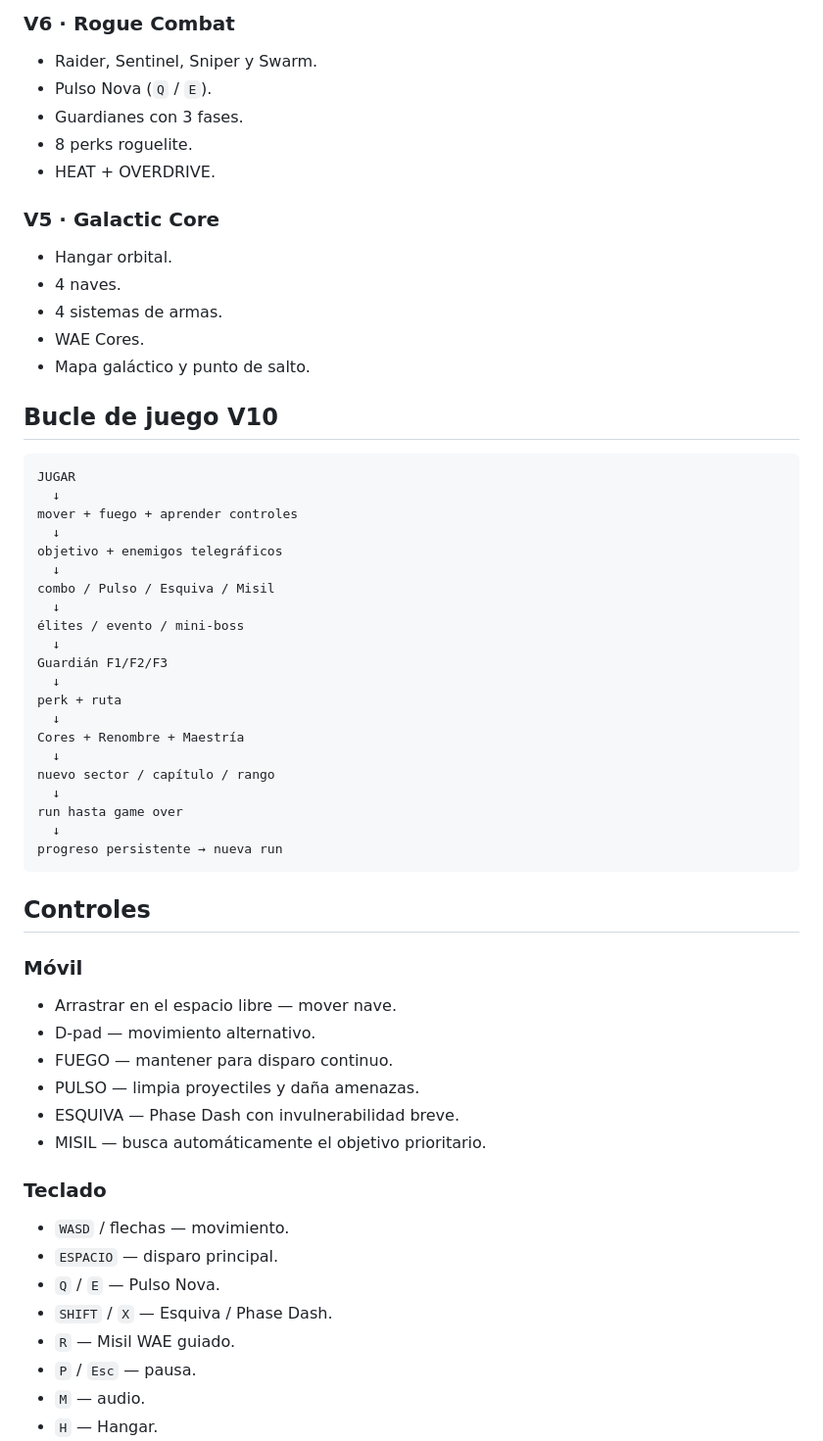
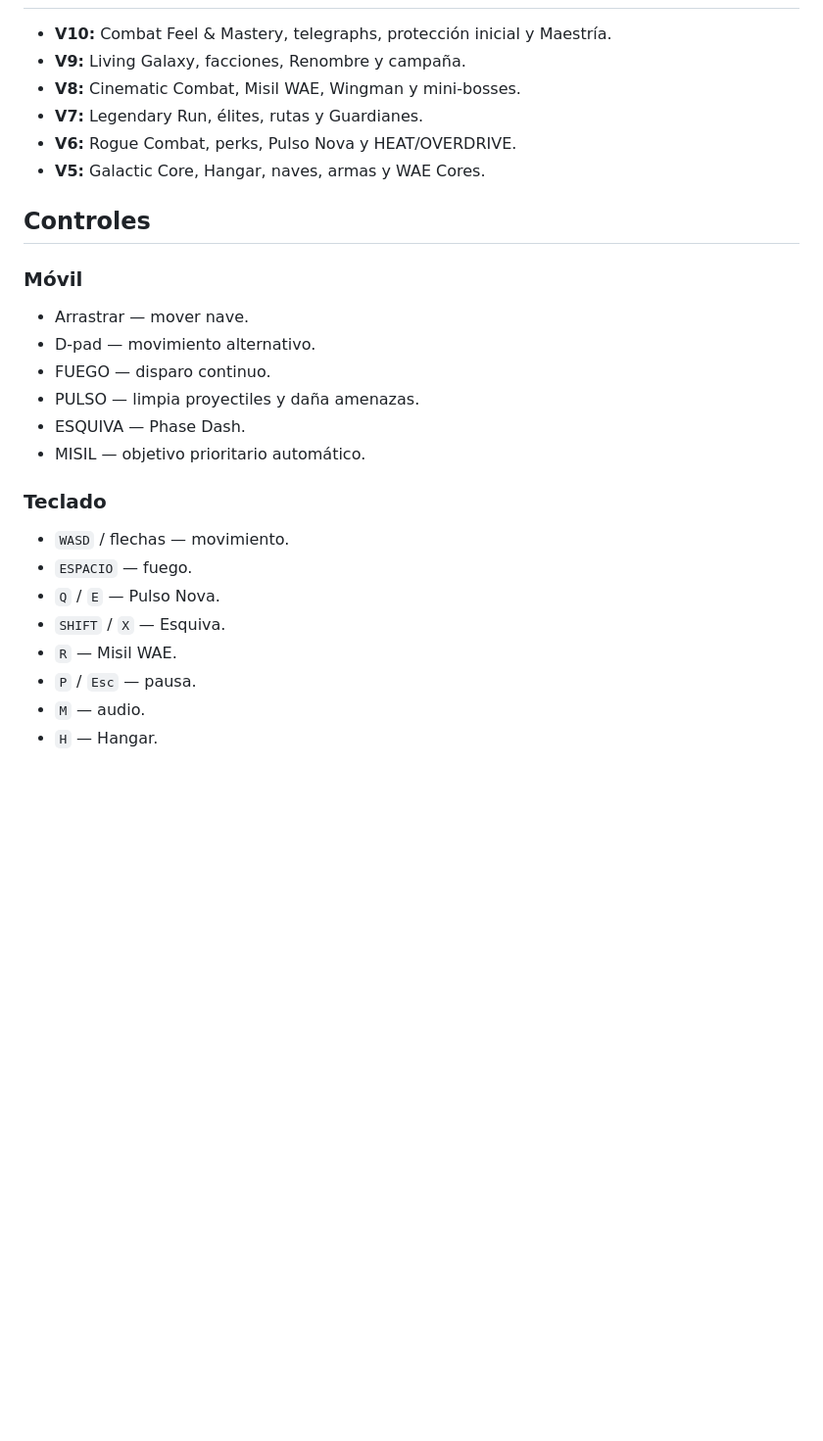
Before and after one commit to aleexwae4-lab/Navegame, a Markdown page: README.md, the part around one of its changes. Shown at 98% size. Drawn GitHub-style; blank space fills up the shorter version.

````diff
--- a/README.md
+++ b/README.md
@@ -110,63 +79,28 @@ V10 conserva Living Galaxy V9 y prioriza sensación de control, legibilidad y ap
-### V6 · Rogue Combat
-
-- Raider, Sentinel, Sniper y Swarm.
-- Pulso Nova (`Q` / `E`).
-- Guardianes con 3 fases.
-- 8 perks roguelite.
-- HEAT + OVERDRIVE.
-
-### V5 · Galactic Core
-
-- Hangar orbital.
-- 4 naves.
-- 4 sistemas de armas.
-- WAE Cores.
-- Mapa galáctico y punto de salto.
-
-## Bucle de juego V10
-
-```text
-JUGAR
-  ↓
-mover + fuego + aprender controles
-  ↓
-objetivo + enemigos telegráficos
-  ↓
-combo / Pulso / Esquiva / Misil
-  ↓
-élites / evento / mini-boss
-  ↓
-Guardián F1/F2/F3
-  ↓
-perk + ruta
-  ↓
-Cores + Renombre + Maestría
-  ↓
-nuevo sector / capítulo / rango
-  ↓
-run hasta game over
-  ↓
-progreso persistente → nueva run
-```
+- **V10:** Combat Feel & Mastery, telegraphs, protección inicial y Maestría.
+- **V9:** Living Galaxy, facciones, Renombre y campaña.
+- **V8:** Cinematic Combat, Misil WAE, Wingman y mini-bosses.
+- **V7:** Legendary Run, élites, rutas y Guardianes.
+- **V6:** Rogue Combat, perks, Pulso Nova y HEAT/OVERDRIVE.
+- **V5:** Galactic Core, Hangar, naves, armas y WAE Cores.
 
 ## Controles
 
 ### Móvil
 
-- Arrastrar en el espacio libre — mover nave.
+- Arrastrar — mover nave.
 - D-pad — movimiento alternativo.
-- FUEGO — mantener para disparo continuo.
+- FUEGO — disparo continuo.
 - PULSO — limpia proyectiles y daña amenazas.
-- ESQUIVA — Phase Dash con invulnerabilidad breve.
-- MISIL — busca automáticamente el objetivo prioritario.
+- ESQUIVA — Phase Dash.
+- MISIL — objetivo prioritario automático.
 
 ### Teclado
 
 - `WASD` / flechas — movimiento.
-- `ESPACIO` — disparo principal.
+- `ESPACIO` — fuego.
 - `Q` / `E` — Pulso Nova.
-- `SHIFT` / `X` — Esquiva / Phase Dash.
-- `R` — Misil WAE guiado.
+- `SHIFT` / `X` — Esquiva.
+- `R` — Misil WAE.
 - `P` / `Esc` — pausa.
 - `M` — audio.
 - `H` — Hangar.
````
Also changed, not shown: other parts of README.md (+80 -110 lines).
